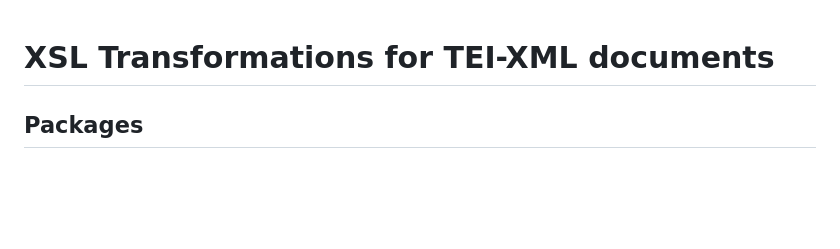
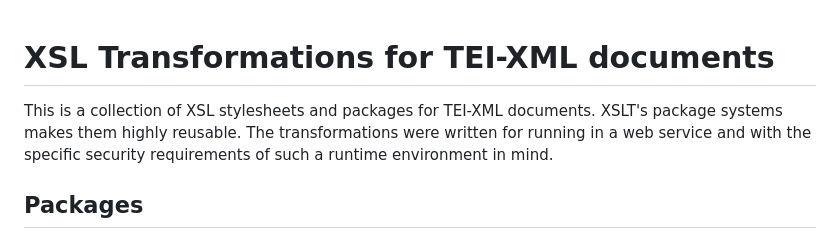
Before and after one commit to SCDH/seed-tei-transformations, a Markdown page: README.md, the part around the change. Rendered like a GitHub page; blank space fills up the shorter version.

Commit message:
about this project

```diff
--- a/README.md
+++ b/README.md
@@ -1,5 +1,9 @@
 # XSL Transformations for TEI-XML documents
 
+This is a collection of XSL stylesheets and packages for TEI-XML
+documents. XSLT's package systems makes them highly reusable. The
+transformations were written for running in a web service and with the
+specific security requirements of such a runtime environment in mind.
 
 ## Packages
 
```
